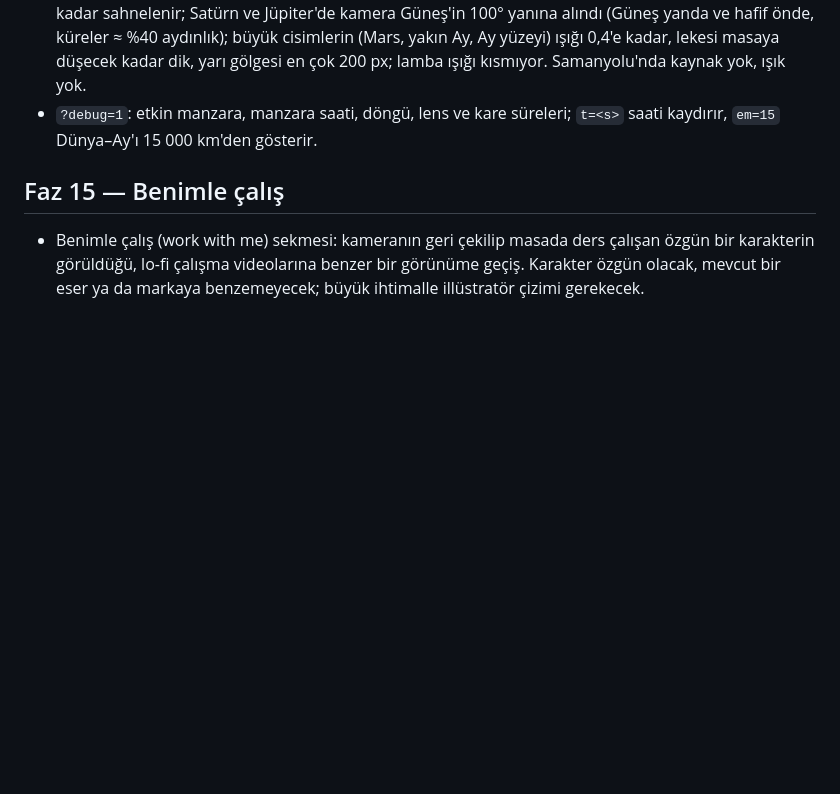
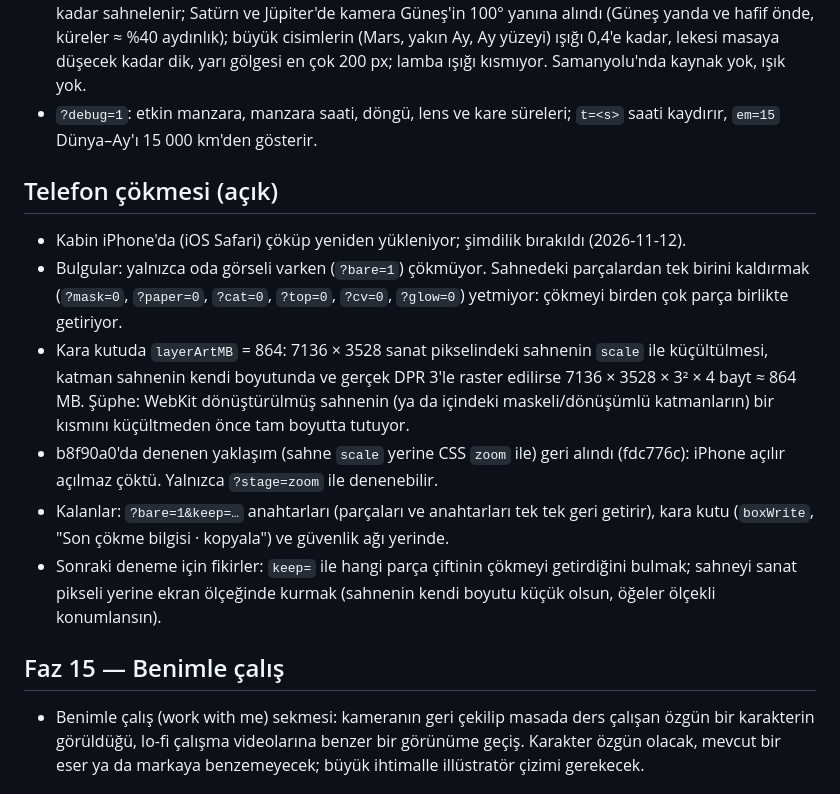
Before and after one commit to baqiKk/orbital-simulator, a Markdown page: ROADMAP.md, the part around the change. GitHub-like rendering; blank space fills up the shorter version.

Commit message:
Roadmap: phone crash findings (open)
Only the room image (?bare=1) does not crash; removing one part is not
enough; the black box reports layerArtMB 864 (7136x3528 stage scaled down,
real DPR 3); the zoomed stage of b8f90a0 was undone. The bare/keep switches
and the black box stay.

Co-Authored-By: Claude Opus 5.5 <noreply@anthropic.com>

```diff
--- a/ROADMAP.md
+++ b/ROADMAP.md
@@ -243,6 +243,14 @@ Genel ilkeler:
 - Dışarıdan gelen ışık manzaralarda görünmüyordu (2026-11-08): Güneş her manzarada izleyicinin arkasındaydı ve ışık yalnızca Güneş camda görünürken veriliyordu; gezegenlerin yansıyan ışığı en çok 0,1, lamba açıkken ×0,6. Şimdi: Güneş pencerenin önündeyse (eksenden 75°'ye kadar tam, 95°'de söner) camda görünmese de ışığı girer (gerçek bir pencere gibi), eğimi camın kenarının biraz ötesine kadar sahnelenir; Satürn ve Jüpiter'de kamera Güneş'in 100° yanına alındı (Güneş yanda ve hafif önde, küreler ≈ %40 aydınlık); büyük cisimlerin (Mars, yakın Ay, Ay yüzeyi) ışığı 0,4'e kadar, lekesi masaya düşecek kadar dik, yarı gölgesi en çok 200 px; lamba ışığı kısmıyor. Samanyolu'nda kaynak yok, ışık yok.
 - `?debug=1`: etkin manzara, manzara saati, döngü, lens ve kare süreleri; `t=<s>` saati kaydırır, `em=15` Dünya–Ay'ı 15 000 km'den gösterir.
 
+## Telefon çökmesi (açık)
+- Kabin iPhone'da (iOS Safari) çöküp yeniden yükleniyor; şimdilik bırakıldı (2026-11-12).
+- Bulgular: yalnızca oda görseli varken (`?bare=1`) çökmüyor. Sahnedeki parçalardan tek birini kaldırmak (`?mask=0`, `?paper=0`, `?cat=0`, `?top=0`, `?cv=0`, `?glow=0`) yetmiyor: çökmeyi birden çok parça birlikte getiriyor.
+- Kara kutuda `layerArtMB` = 864: 7136 × 3528 sanat pikselindeki sahnenin `scale` ile küçültülmesi, katman sahnenin kendi boyutunda ve gerçek DPR 3'le raster edilirse 7136 × 3528 × 3² × 4 bayt ≈ 864 MB. Şüphe: WebKit dönüştürülmüş sahnenin (ya da içindeki maskeli/dönüşümlü katmanların) bir kısmını küçültmeden önce tam boyutta tutuyor.
+- b8f90a0'da denenen yaklaşım (sahne `scale` yerine CSS `zoom` ile) geri alındı (fdc776c): iPhone açılır açılmaz çöktü. Yalnızca `?stage=zoom` ile denenebilir.
+- Kalanlar: `?bare=1&keep=…` anahtarları (parçaları ve anahtarları tek tek geri getirir), kara kutu (`boxWrite`, "Son çökme bilgisi · kopyala") ve güvenlik ağı yerinde.
+- Sonraki deneme için fikirler: `keep=` ile hangi parça çiftinin çökmeyi getirdiğini bulmak; sahneyi sanat pikseli yerine ekran ölçeğinde kurmak (sahnenin kendi boyutu küçük olsun, öğeler ölçekli konumlansın).
+
 ## Faz 15 — Benimle çalış
 - Benimle çalış (work with me) sekmesi: kameranın geri çekilip masada ders çalışan özgün bir karakterin görüldüğü, lo-fi çalışma videolarına benzer bir görünüme geçiş. Karakter özgün olacak, mevcut bir eser ya da markaya benzemeyecek; büyük ihtimalle illüstratör çizimi gerekecek.
 
```
